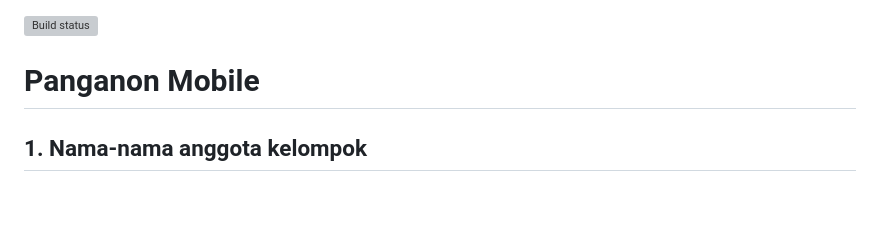
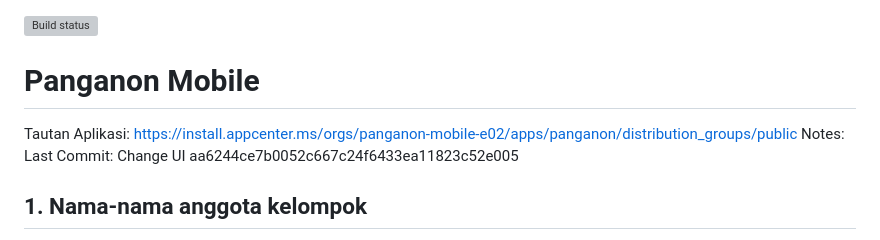
Before and after one commit to pbp-e2-2024/Panganon-mobile, a Markdown page: README.md, the part around the change. Rendered like a GitHub page; blank space fills up the shorter version; grey boxes are pictures that could not be loaded.

```diff
--- a/README.md
+++ b/README.md
@@ -1,6 +1,11 @@
 [![Build status](https://build.appcenter.ms/v0.1/apps/0bdbe400-9a63-42bd-968e-c873882872fc/branches/main/badge)](https://appcenter.ms)
 
+
 # Panganon Mobile
+
+Tautan Aplikasi: https://install.appcenter.ms/orgs/panganon-mobile-e02/apps/panganon/distribution_groups/public
+Notes: Last Commit: Change UI aa6244ce7b0052c667c24f6433ea11823c52e005
+
 
 ## **1. Nama-nama anggota kelompok**
 - Brian Altan (2306152166)
```
